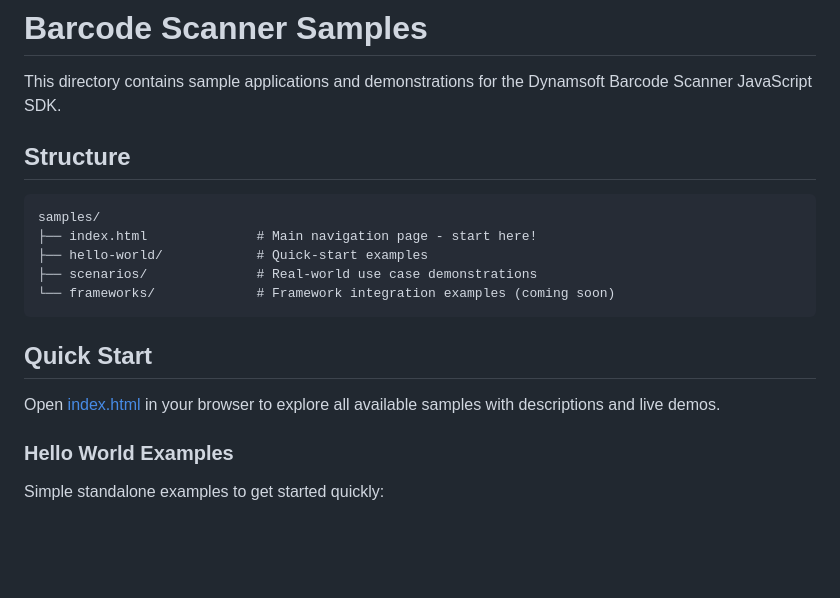
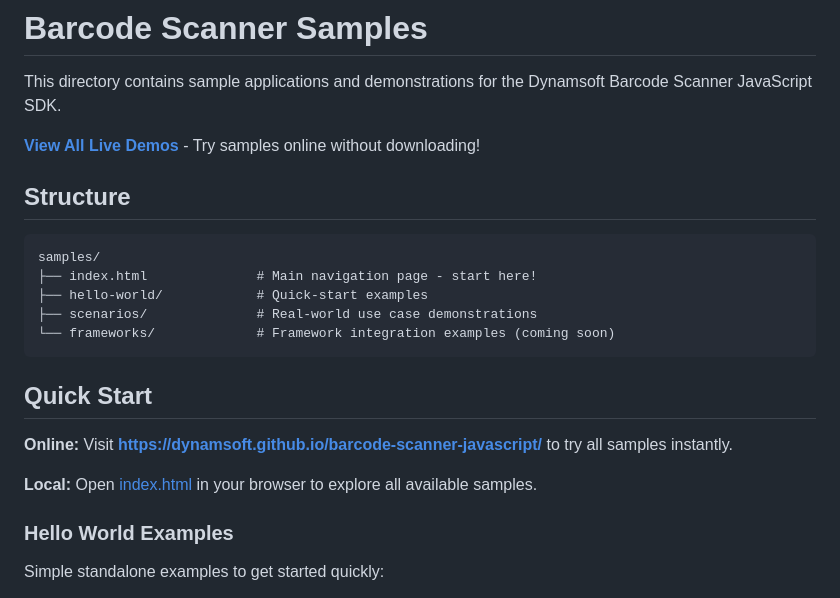
Before and after one commit to Dynamsoft/barcode-scanner-javascript, a Markdown page: README.md, the part around the change. Rendered like a GitHub page; blank space fills up the shorter version.

```diff
--- a/README.md
+++ b/README.md
@@ -1,6 +1,8 @@
 # Barcode Scanner Samples
 
 This directory contains sample applications and demonstrations for the Dynamsoft Barcode Scanner JavaScript SDK.
+
+**[View All Live Demos](https://dynamsoft.github.io/barcode-scanner-javascript/)** - Try samples online without downloading!
 
 ## Structure
 
@@ -14,7 +16,9 @@ samples/
 
 ## Quick Start
 
-Open [index.html](index.html) in your browser to explore all available samples with descriptions and live demos.
+**Online:** Visit **[https://dynamsoft.github.io/barcode-scanner-javascript/](https://dynamsoft.github.io/barcode-scanner-javascript/)** to try all samples instantly.
+
+**Local:** Open [index.html](index.html) in your browser to explore all available samples.
 
 ### Hello World Examples
 
```
